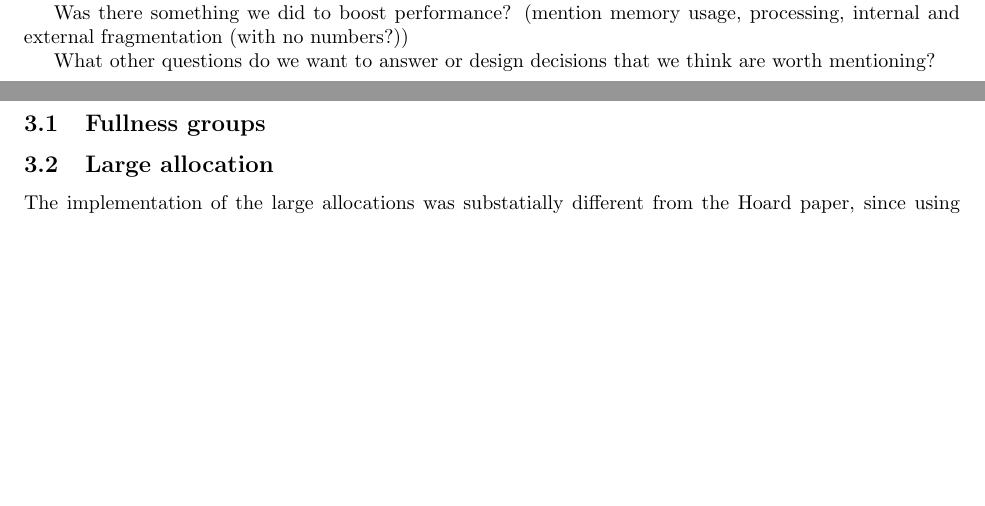
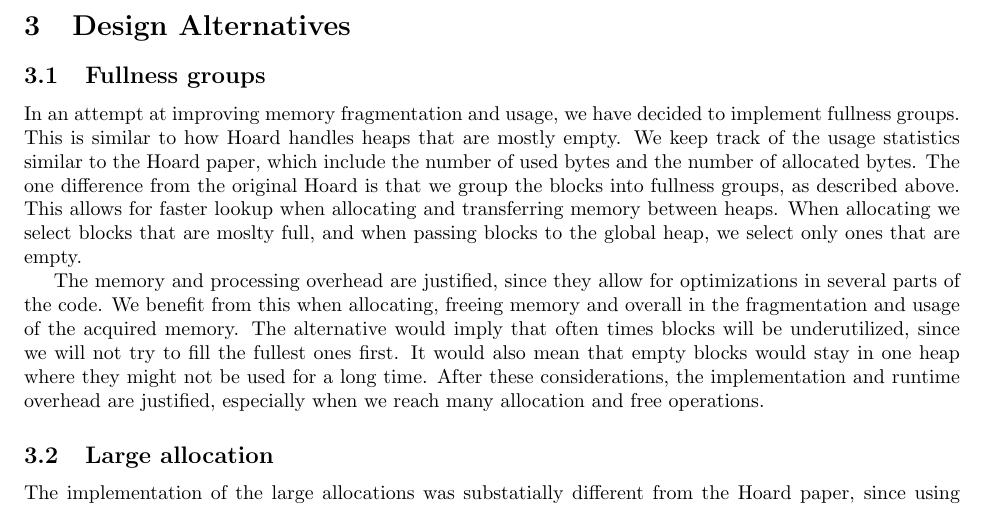
Before and after one commit to andreisoltan/csc469, a LaTeX document (a2/parallel_allocator/report/report.tex): two parts of pages 5 and 6 of 9 before the commit and part of page 5 of 9 after it, the two joined at a grey line, cut at the place of the change, the shorter picture padded with empty space. Compiled offline with pdfLaTeX.

Commit message:
Finished the Design Alternatives section.

```diff
--- a/a2/parallel_allocator/report/report.tex
+++ b/a2/parallel_allocator/report/report.tex
@@ -222,17 +221,32 @@ logic. We prefer to release from size class 0, the empty superblocks. If none
 are available there, we look at each size class' emptyish list taking the
 first one that we encounter.
 
-Was there something we did to boost performance? (mention memory usage,
-processing, internal and external fragmentation (with no numbers?))
-
-What other questions do we want to answer or design decisions that we think
-are worth mentioning?
 
 \newpage
 \section{Design Alternatives}
 \label{sec:alternatives}
 
 \subsection{Fullness groups}
+In an attempt at improving memory fragmentation and usage, we have decided to
+implement fullness groups. This is similar to how Hoard handles heaps that
+are mostly empty. We keep track of the usage statistics similar to the Hoard
+paper, which include the number of used bytes and the number of allocated bytes.
+The one difference from the original Hoard is that we group the blocks into
+fullness groups, as described above. This allows for faster lookup when
+allocating and transferring memory between heaps. When allocating we select
+blocks that are moslty full, and when passing blocks to the global heap, we
+select only ones that are empty.
+
+The memory and processing overhead are justified, since they allow for
+optimizations in several parts of the code. We benefit from this when
+allocating, freeing memory and overall in the fragmentation and usage of the
+acquired memory. The alternative would imply that often times blocks will be
+underutilized, since we will not try to fill the fullest ones first. It would
+also mean that empty blocks would stay in one heap where they might not be
+used for a long time. After these considerations, the implementation and
+runtime overhead are justified, especially when we reach many allocation and
+free operations.
+
 
 \subsection{Large allocation}
 The implementation of the large allocations was substatially different from
```
Also changed, not shown: a2/parallel_allocator/report/report.tex (36 more changed lines).
